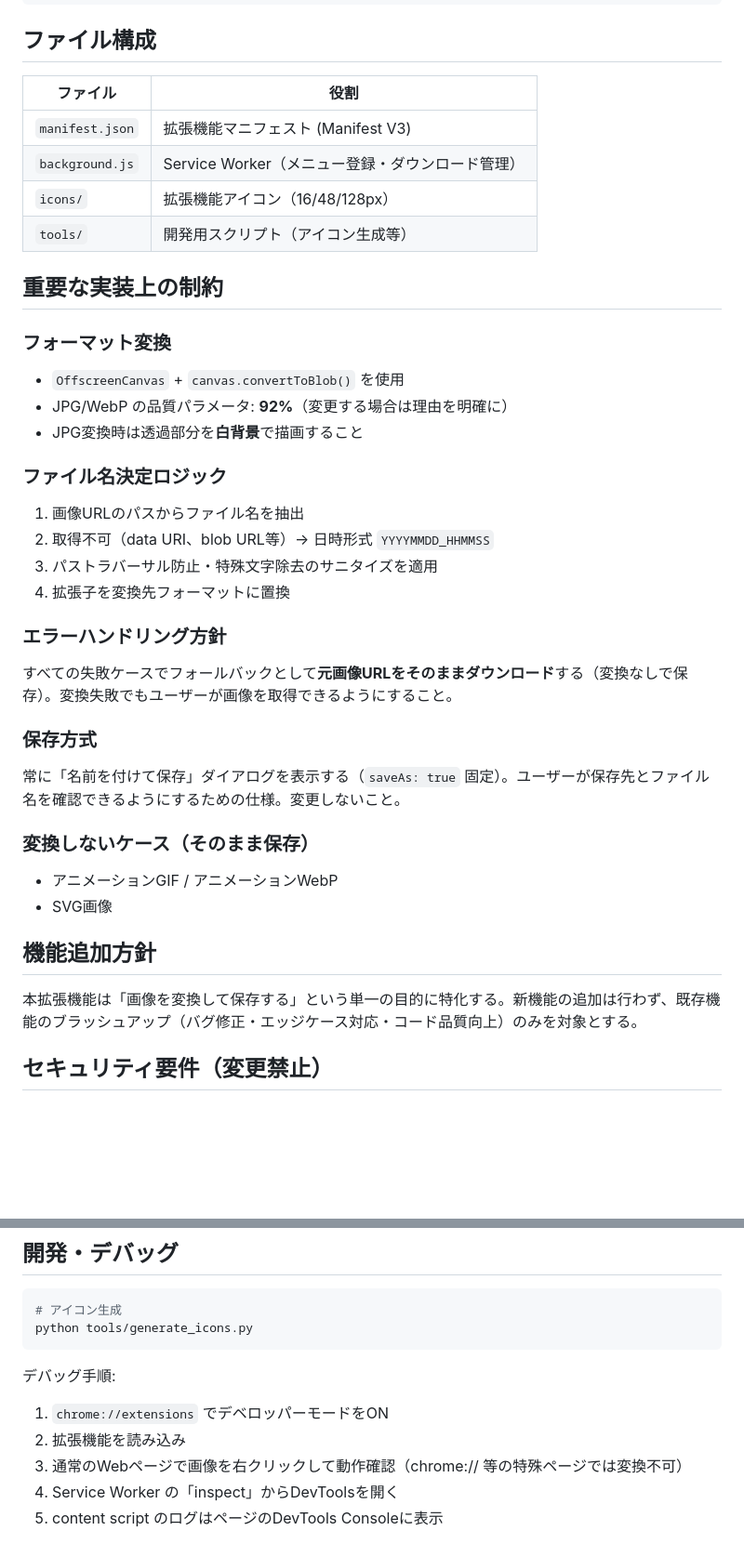
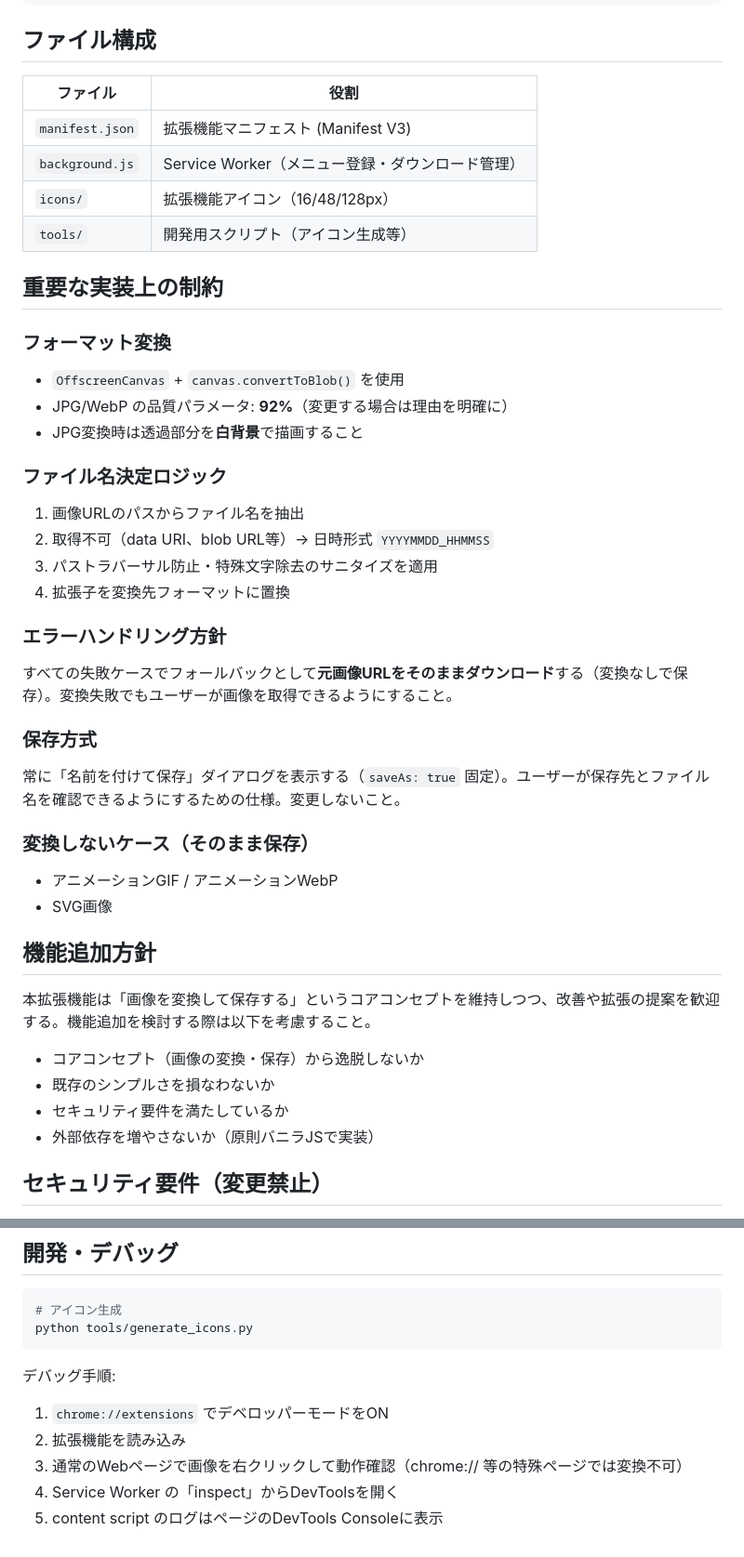
Before and after one commit to takumi0213/kantan-image-converter, a Markdown page: CLAUDE.md, 2 parts joined by grey strips. Shown at 93% size. GitHub-like rendering; blank space fills up the shorter version.

Commit message:
CLAUDE.md を更新

````diff
--- a/CLAUDE.md
+++ b/CLAUDE.md
@@ -16,39 +16,49 @@ Webページの画像を右クリックでJPG・PNG・WebPに変換して保存
 
 ## ファイル構成
 
-| ファイル | 役割 |
-| --- | --- |
-| `manifest.json` | 拡張機能マニフェスト (Manifest V3) |
-| `background.js` | Service Worker（メニュー登録・ダウンロード管理） |
-| `icons/` | 拡張機能アイコン（16/48/128px） |
-| `tools/` | 開発用スクリプト（アイコン生成等） |
+|ファイル           |役割                             |
+|---------------|-------------------------------|
+|`manifest.json`|拡張機能マニフェスト (Manifest V3)       |
+|`background.js`|Service Worker（メニュー登録・ダウンロード管理）|
+|`icons/`       |拡張機能アイコン（16/48/128px）          |
+|`tools/`       |開発用スクリプト（アイコン生成等）              |
 
 ## 重要な実装上の制約
 
 ### フォーマット変換
+
 - `OffscreenCanvas` + `canvas.convertToBlob()` を使用
 - JPG/WebP の品質パラメータ: **92%**（変更する場合は理由を明確に）
 - JPG変換時は透過部分を**白背景**で描画すること
 
 ### ファイル名決定ロジック
+
 1. 画像URLのパスからファイル名を抽出
-2. 取得不可（data URI、blob URL等）→ 日時形式 `YYYYMMDD_HHMMSS`
-3. パストラバーサル防止・特殊文字除去のサニタイズを適用
-4. 拡張子を変換先フォーマットに置換
+1. 取得不可（data URI、blob URL等）→ 日時形式 `YYYYMMDD_HHMMSS`
+1. パストラバーサル防止・特殊文字除去のサニタイズを適用
+1. 拡張子を変換先フォーマットに置換
 
 ### エラーハンドリング方針
+
 すべての失敗ケースでフォールバックとして**元画像URLをそのままダウンロード**する（変換なしで保存）。変換失敗でもユーザーが画像を取得できるようにすること。
 
 ### 保存方式
+
 常に「名前を付けて保存」ダイアログを表示する（`saveAs: true` 固定）。ユーザーが保存先とファイル名を確認できるようにするための仕様。変更しないこと。
 
 ### 変換しないケース（そのまま保存）
+
 - アニメーションGIF / アニメーションWebP
 - SVG画像
 
 ## 機能追加方針
 
-本拡張機能は「画像を変換して保存する」という単一の目的に特化する。新機能の追加は行わず、既存機能のブラッシュアップ（バグ修正・エッジケース対応・コード品質向上）のみを対象とする。
+本拡張機能は「画像を変換して保存する」というコアコンセプトを維持しつつ、改善や拡張の提案を歓迎する。機能追加を検討する際は以下を考慮すること。
+
+- コアコンセプト（画像の変換・保存）から逸脱しないか
+- 既存のシンプルさを損なわないか
+- セキュリティ要件を満たしているか
+- 外部依存を増やさないか（原則バニラJSで実装）
 
 ## セキュリティ要件（変更禁止）
 
@@ -70,8 +80,9 @@ python tools/generate_icons.py
 ```
 
 デバッグ手順:
+
 1. `chrome://extensions` でデベロッパーモードをON
-2. 拡張機能を読み込み
-3. 通常のWebページで画像を右クリックして動作確認（chrome:// 等の特殊ページでは変換不可）
-4. Service Worker の「inspect」からDevToolsを開く
-5. content script のログはページのDevTools Consoleに表示
+1. 拡張機能を読み込み
+1. 通常のWebページで画像を右クリックして動作確認（chrome:// 等の特殊ページでは変換不可）
+1. Service Worker の「inspect」からDevToolsを開く
+1. content script のログはページのDevTools Consoleに表示
````
